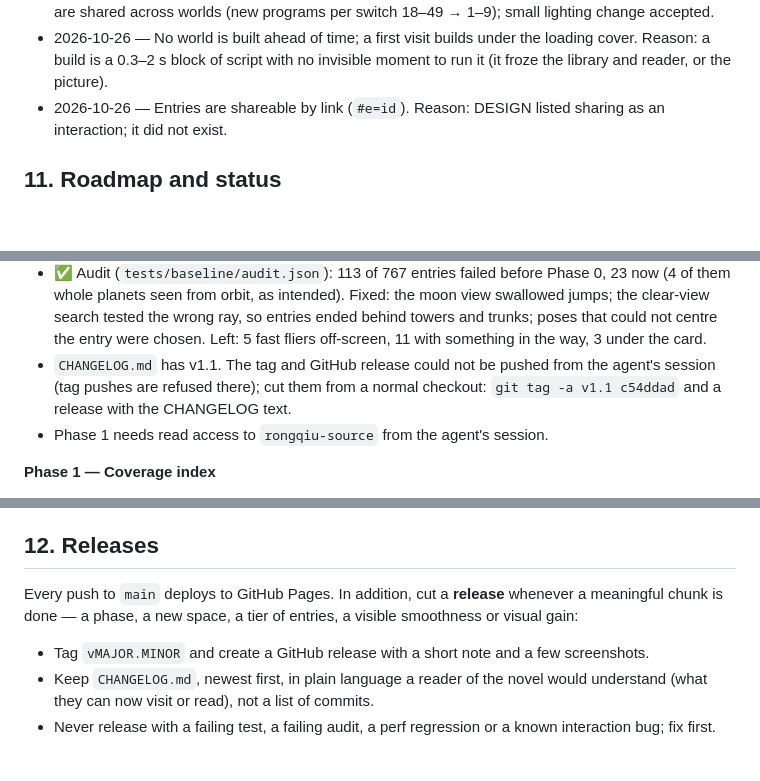
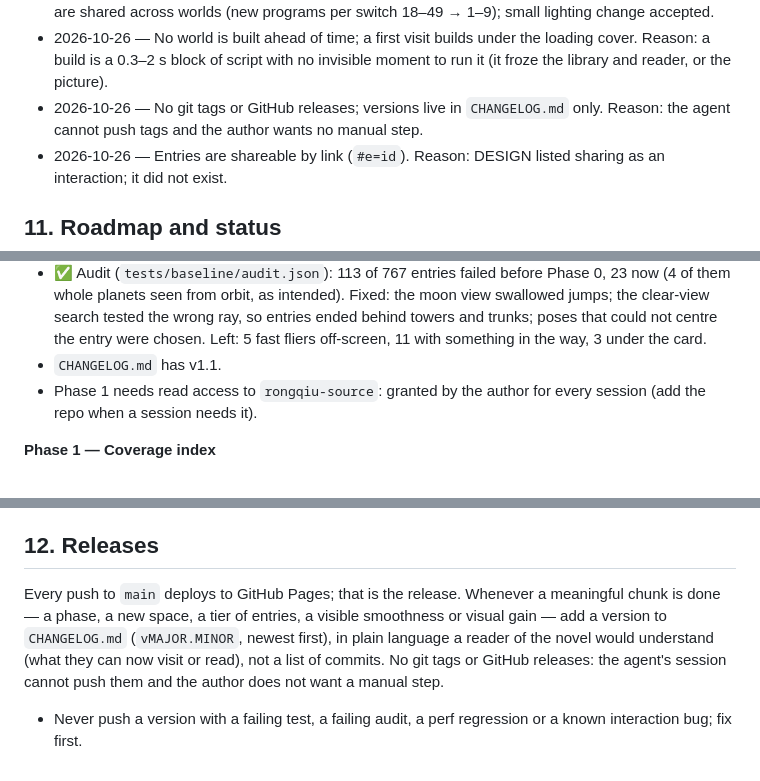
Before and after one commit to AlexW6385/4.6-billion-symphony, a Markdown page: DESIGN.md, 3 parts joined by grey strips. GitHub-like rendering; blank space fills up the shorter version.

Commit message:
DESIGN: versions live in CHANGELOG only, no tags or GitHub releases
The agent's session cannot push tags and the author does not want a manual
step per version. Also record that rongqiu-source access is granted.

```diff
--- a/DESIGN.md
+++ b/DESIGN.md
@@ -125,6 +125,7 @@ Append-only: date, decision, reason.
 - 2026-10-26 — Refactors that must not change the picture are verified with `tests/fingerprint.cjs` (every model and every scene object, deterministic) and `tests/shots.cjs` (pixel comparison at fixed viewpoints). Reason: a 2 MB single scope cannot be checked by reading.
 - 2026-10-26 — Every world has the same light layout (2 directional, 1 hemisphere, 2 pooled point lights, one fog kind per world type); missing lights are added dark; all point lights go through the pool (the underground's 17 and Midgard's 10 now light through the nearest two). Reason: shader programs are shared across worlds (new programs per switch 18–49 → 1–9); small lighting change accepted.
 - 2026-10-26 — No world is built ahead of time; a first visit builds under the loading cover. Reason: a build is a 0.3–2 s block of script with no invisible moment to run it (it froze the library and reader, or the picture).
+- 2026-10-26 — No git tags or GitHub releases; versions live in `CHANGELOG.md` only. Reason: the agent cannot push tags and the author wants no manual step.
 - 2026-10-26 — Entries are shareable by link (`#e=id`). Reason: DESIGN listed sharing as an interaction; it did not exist.
 
 ## 11. Roadmap and status
@@ -143,8 +144,8 @@ The implementing agent updates this section at the end of every session. Phases
 - ◐ World-switch hitch: programs shared across worlds (1–9 new per switch after the first planet / non-planet visit); fade-in waits for warm-up frames; no prebuild stalls. Still open: a first visit to a world builds and compiles under the loading cover (1–2 s). Next ideas: async program linking (KHR_parallel_shader_compile; three r128 links synchronously in `getProgram`), slicing the builders.
 - ✅ Interaction path walked on desktop and phone (`tests/path.cjs`): library/reader stalls removed, first jumps cheap; sharing added.
 - ✅ Audit (`tests/baseline/audit.json`): 113 of 767 entries failed before Phase 0, 23 now (4 of them whole planets seen from orbit, as intended). Fixed: the moon view swallowed jumps; the clear-view search tested the wrong ray, so entries ended behind towers and trunks; poses that could not centre the entry were chosen. Left: 5 fast fliers off-screen, 11 with something in the way, 3 under the card.
-- `CHANGELOG.md` has v1.1. The tag and GitHub release could not be pushed from the agent's session (tag pushes are refused there); cut them from a normal checkout: `git tag -a v1.1 c54ddad` and a release with the CHANGELOG text.
-- Phase 1 needs read access to `rongqiu-source` from the agent's session.
+- `CHANGELOG.md` has v1.1.
+- Phase 1 needs read access to `rongqiu-source`: granted by the author for every session (add the repo when a session needs it).
 
 **Phase 1 — Coverage index**
 - Using the novel (search-first) and the existing entries, build `rongqiu-source/exhibition/coverage.md`: every named place in the book, which space it belongs to (or needs), whether it is enterable, which entries exist for it, and which are missing or thin (`thin.mjs`). Rank missing content by importance.
@@ -163,7 +164,5 @@ The implementing agent updates this section at the end of every session. Phases
 
 ## 12. Releases
 
-Every push to `main` deploys to GitHub Pages. In addition, cut a **release** whenever a meaningful chunk is done — a phase, a new space, a tier of entries, a visible smoothness or visual gain:
-- Tag `vMAJOR.MINOR` and create a GitHub release with a short note and a few screenshots.
-- Keep `CHANGELOG.md`, newest first, in plain language a reader of the novel would understand (what they can now visit or read), not a list of commits.
-- Never release with a failing test, a failing audit, a perf regression or a known interaction bug; fix first.
+Every push to `main` deploys to GitHub Pages; that is the release. Whenever a meaningful chunk is done — a phase, a new space, a tier of entries, a visible smoothness or visual gain — add a version to `CHANGELOG.md` (`vMAJOR.MINOR`, newest first), in plain language a reader of the novel would understand (what they can now visit or read), not a list of commits. No git tags or GitHub releases: the agent's session cannot push them and the author does not want a manual step.
+- Never push a version with a failing test, a failing audit, a perf regression or a known interaction bug; fix first.
```
